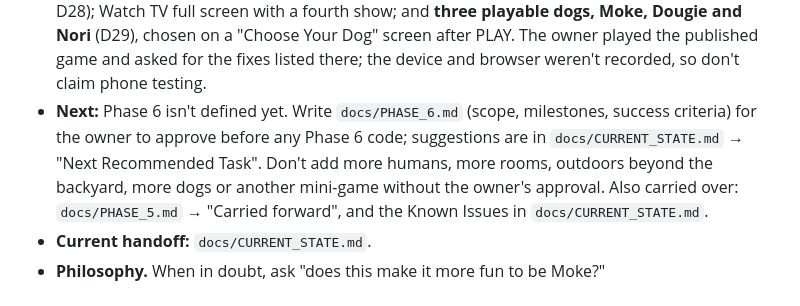
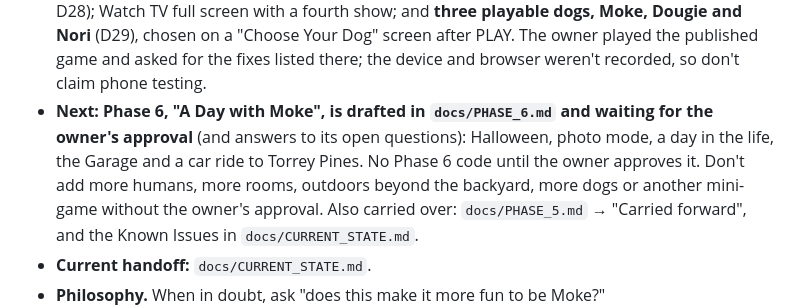
Before and after one commit to christopher-013/im-dog, a Markdown page: AGENTS.md, the part around the change. Rendered like a GitHub page.

```diff
--- a/AGENTS.md
+++ b/AGENTS.md
@@ -35,8 +35,9 @@ Shared, tool-independent instructions for every coding agent working in this rep
   hamburger patty reward indoors; D28); Watch TV full screen with a fourth show; and **three playable dogs, Moke,
   Dougie and Nori** (D29), chosen on a "Choose Your Dog" screen after PLAY. The owner played the published game and
   asked for the fixes listed there; the device and browser weren't recorded, so don't claim phone testing.
-- **Next:** Phase 6 isn't defined yet. Write `docs/PHASE_6.md` (scope, milestones, success criteria) for the owner to
-  approve before any Phase 6 code; suggestions are in `docs/CURRENT_STATE.md` → "Next Recommended Task". Don't add
+- **Next: Phase 6, "A Day with Moke", is drafted in `docs/PHASE_6.md` and waiting for the owner's approval** (and
+  answers to its open questions): Halloween, photo mode, a day in the life, the Garage and a car ride to Torrey
+  Pines. No Phase 6 code until the owner approves it. Don't add
   more humans, more rooms, outdoors beyond the backyard, more dogs or another mini-game without the owner's approval.
   Also carried over: `docs/PHASE_5.md` → "Carried forward", and the Known Issues in `docs/CURRENT_STATE.md`.
 - **Current handoff:** `docs/CURRENT_STATE.md`.
```
Also changed, not shown: docs/CURRENT_STATE.md (+6 -4 lines), docs/PHASE_6.md (added, +236 -0 lines).
